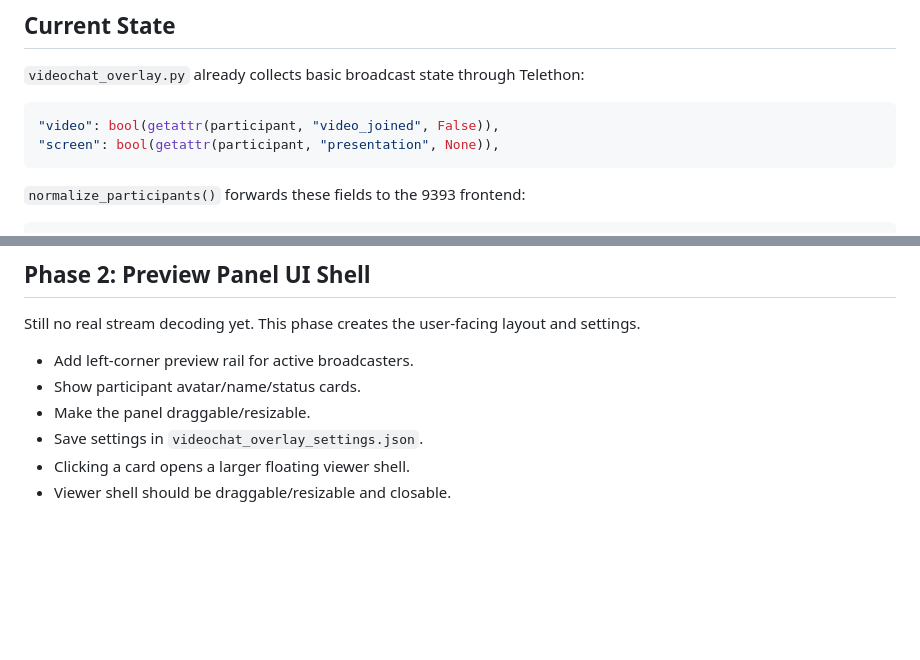
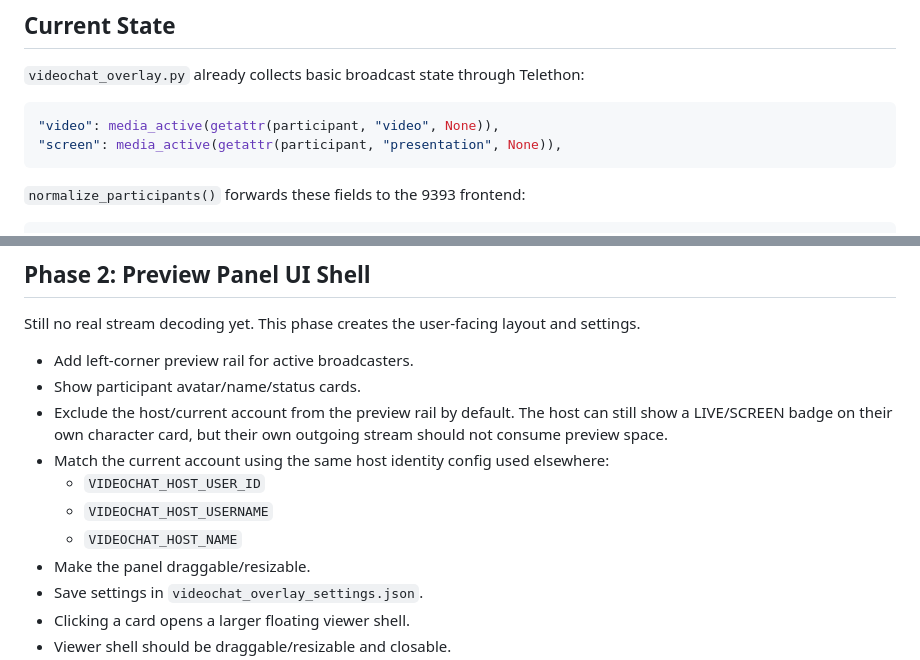
Before and after one commit to NA-DEGEN-GIRL/tg-chat-obs-layout, a Markdown page: docs/VIDEOCHAT_STREAM_PREVIEW_PLAN.md, 2 parts joined by grey strips. Rendered like a GitHub page; blank space fills up the shorter version.

Commit message:
Document host stream preview exclusion

````diff
--- a/docs/VIDEOCHAT_STREAM_PREVIEW_PLAN.md
+++ b/docs/VIDEOCHAT_STREAM_PREVIEW_PLAN.md
@@ -16,8 +16,8 @@ When a participant starts broadcasting video or screen sharing in Telegram video
 `videochat_overlay.py` already collects basic broadcast state through Telethon:
 
 ```python
-"video": bool(getattr(participant, "video_joined", False)),
-"screen": bool(getattr(participant, "presentation", None)),
+"video": media_active(getattr(participant, "video", None)),
+"screen": media_active(getattr(participant, "presentation", None)),
 ```
 
 `normalize_participants()` forwards these fields to the 9393 frontend:
@@ -58,6 +58,11 @@ Still no real stream decoding yet. This phase creates the user-facing layout and
 
 - Add left-corner preview rail for active broadcasters.
 - Show participant avatar/name/status cards.
+- Exclude the host/current account from the preview rail by default. The host can still show a LIVE/SCREEN badge on their own character card, but their own outgoing stream should not consume preview space.
+- Match the current account using the same host identity config used elsewhere:
+  - `VIDEOCHAT_HOST_USER_ID`
+  - `VIDEOCHAT_HOST_USERNAME`
+  - `VIDEOCHAT_HOST_NAME`
 - Make the panel draggable/resizable.
 - Save settings in `videochat_overlay_settings.json`.
 - Clicking a card opens a larger floating viewer shell.
````
Also changed, not shown: docs/PATCH_NOTES.md (+1 -0 lines).
